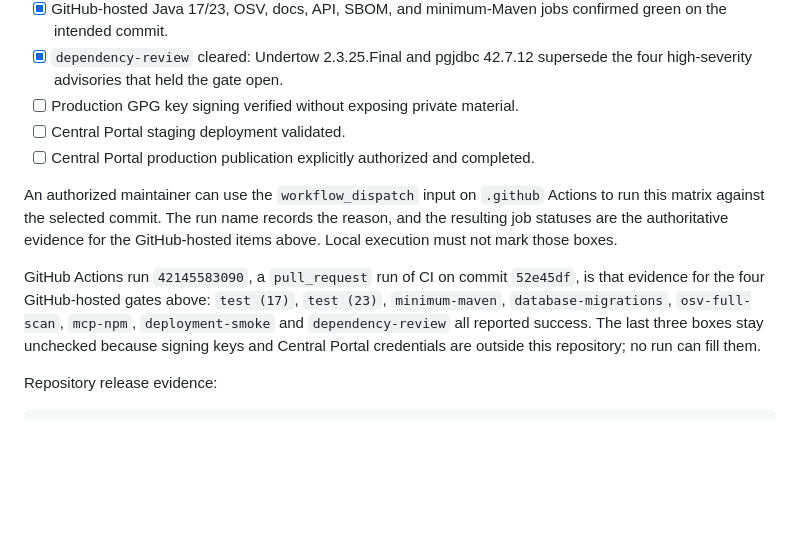
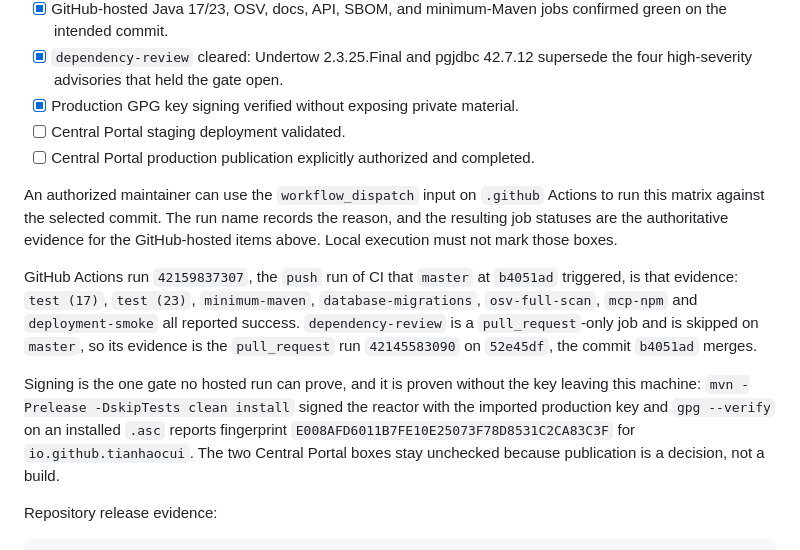
Before and after one commit to tianhaocui/aura, a Markdown page: docs/1.0-readiness.md, the part around the change. GitHub-like rendering; blank space fills up the shorter version.

```diff
--- a/docs/1.0-readiness.md
+++ b/docs/1.0-readiness.md
@@ -117,7 +117,7 @@ bash scripts/verify-maven-archetype.sh
   confirmed green on the intended commit.
 - [x] `dependency-review` cleared: Undertow 2.3.25.Final and pgjdbc 42.7.12
   supersede the four high-severity advisories that held the gate open.
-- [ ] Production GPG key signing verified without exposing private material.
+- [x] Production GPG key signing verified without exposing private material.
 - [ ] Central Portal staging deployment validated.
 - [ ] Central Portal production publication explicitly authorized and completed.
 
@@ -126,12 +126,19 @@ Actions to run this matrix against the selected commit. The run name records
 the reason, and the resulting job statuses are the authoritative evidence for
 the GitHub-hosted items above. Local execution must not mark those boxes.
 
-GitHub Actions run `42145583090`, a `pull_request` run of CI on commit
-`52e45df`, is that evidence for the four GitHub-hosted gates above:
-`test (17)`, `test (23)`, `minimum-maven`, `database-migrations`,
-`osv-full-scan`, `mcp-npm`, `deployment-smoke` and `dependency-review` all
-reported success. The last three boxes stay unchecked because signing keys and
-Central Portal credentials are outside this repository; no run can fill them.
+GitHub Actions run `42159837307`, the `push` run of CI that `master` at
+`b4051ad` triggered, is that evidence: `test (17)`, `test (23)`,
+`minimum-maven`, `database-migrations`, `osv-full-scan`, `mcp-npm` and
+`deployment-smoke` all reported success. `dependency-review` is a
+`pull_request`-only job and is skipped on `master`, so its evidence is the
+`pull_request` run `42145583090` on `52e45df`, the commit `b4051ad` merges.
+
+Signing is the one gate no hosted run can prove, and it is proven without the
+key leaving this machine: `mvn -Prelease -DskipTests clean install` signed the
+reactor with the imported production key and `gpg --verify` on an installed
+`.asc` reports fingerprint `E008AFD6011B7FE10E25073F78D8531C2CA83C3F` for
+`io.github.tianhaocui`. The two Central Portal boxes stay unchecked because
+publication is a decision, not a build.
 
 Repository release evidence:
 
```
Also changed, not shown: CHANGELOG.md (+1 -1 lines), docs/REFACTOR_LOG.md (+20 -11 lines).
